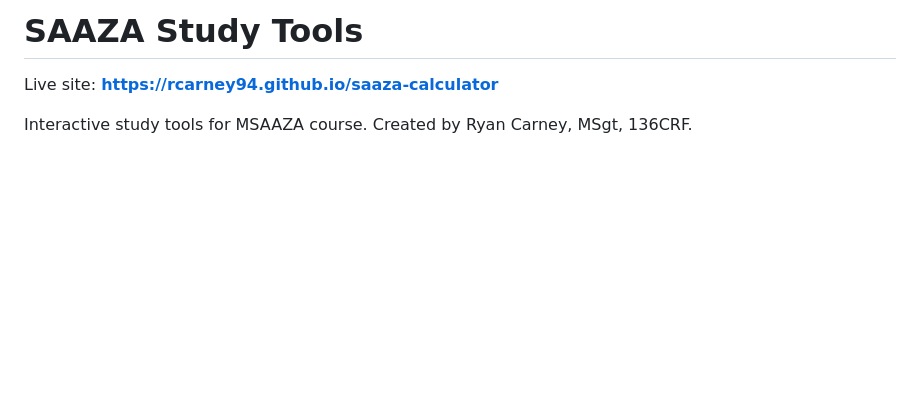
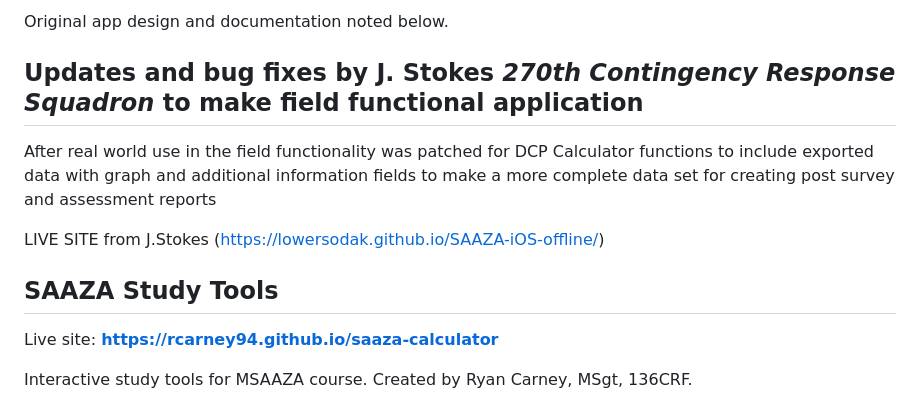
Before and after one commit to LowerSoDak/SAAZA-iOS-offline, a Markdown page: README.md, the part around the change. GitHub-like rendering; blank space fills up the shorter version.

Commit message:
Update README.md
updated documentation. will revise for a more complete list at the next update. Until then please enjoy the work

```diff
--- a/README.md
+++ b/README.md
@@ -1,4 +1,11 @@
-# SAAZA Study Tools
+Original app design and documentation noted below.
+
+## Updates and bug fixes by J. Stokes *270th Contingency Response Squadron* to make field functional application
+After real world use in the field functionality was patched for DCP Calculator functions to include exported data with graph and additional information fields to make a more complete data set for creating post survey and assessment reports
+
+LIVE SITE from J.Stokes (https://lowersodak.github.io/SAAZA-iOS-offline/)
+
+## SAAZA Study Tools
 
 Live site: **https://rcarney94.github.io/saaza-calculator**
 
```
